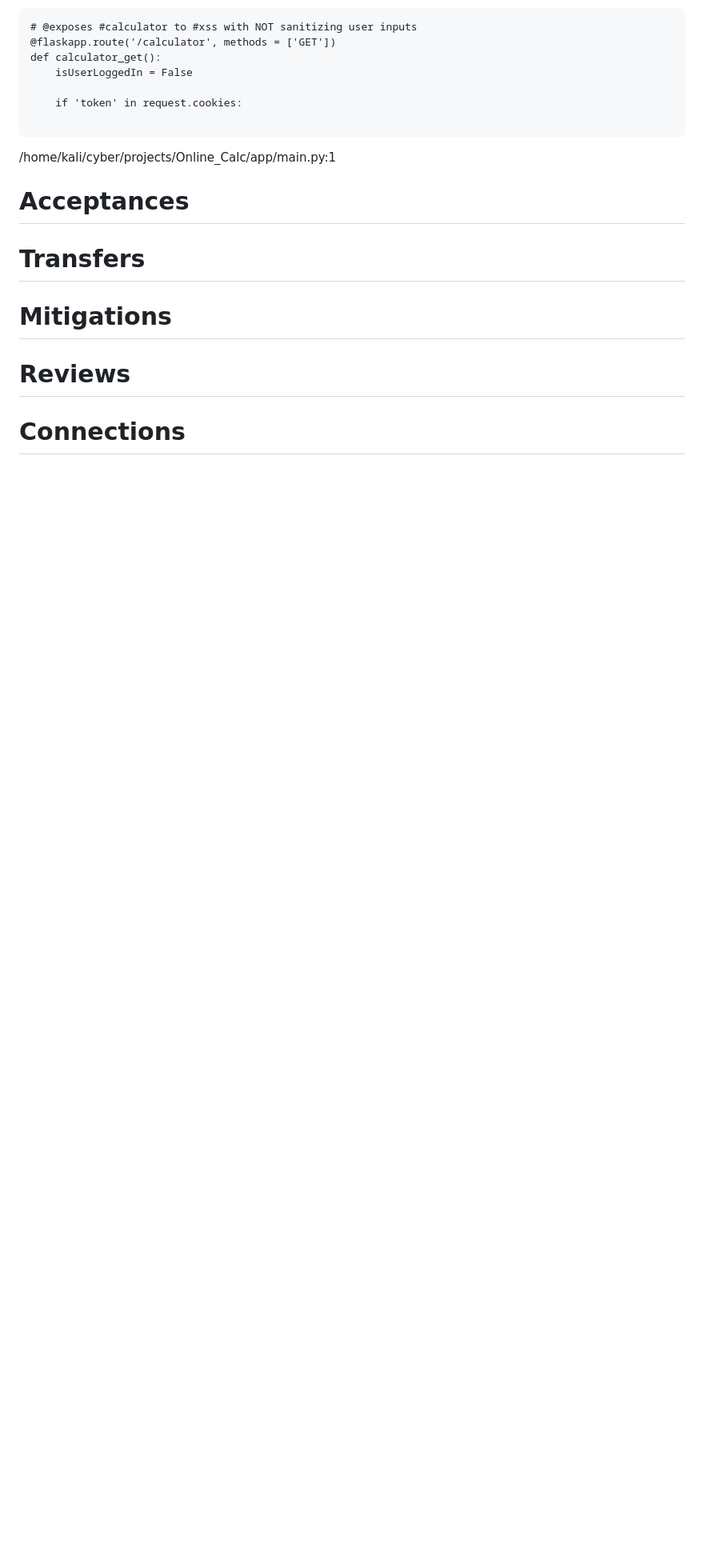
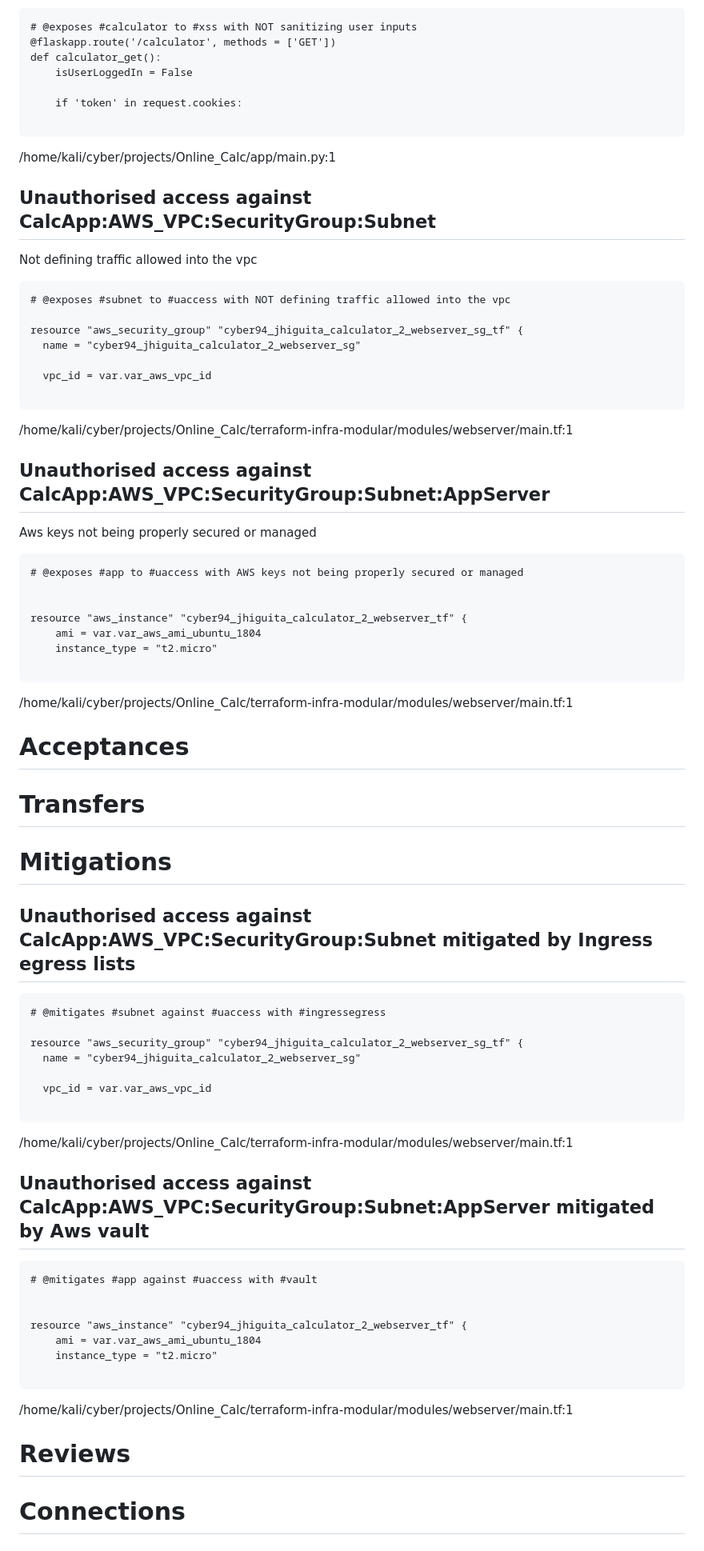
Before and after one commit to JHigz/Online_Calc, a Markdown page: ThreatModel.md, the part around the change printed below. Shown: that part at 80% size. Rendered like a GitHub page; blank space fills up the shorter version.

````diff
--- a/ThreatModel.md
+++ b/ThreatModel.md
@@ -80,6 +80,34 @@ def calculator_get():
 ```
 /home/kali/cyber/projects/Online_Calc/app/main.py:1
 
+## Unauthorised access against CalcApp:AWS_VPC:SecurityGroup:Subnet
+Not defining traffic allowed into the vpc
+
+```
+# @exposes #subnet to #uaccess with NOT defining traffic allowed into the vpc
+
+resource "aws_security_group" "cyber94_jhiguita_calculator_2_webserver_sg_tf" {
+  name = "cyber94_jhiguita_calculator_2_webserver_sg"
+
+  vpc_id = var.var_aws_vpc_id
+
+```
+/home/kali/cyber/projects/Online_Calc/terraform-infra-modular/modules/webserver/main.tf:1
+
+## Unauthorised access against CalcApp:AWS_VPC:SecurityGroup:Subnet:AppServer
+Aws keys not being properly secured or managed
+
+```
+# @exposes #app to #uaccess with AWS keys not being properly secured or managed
+
+
+resource "aws_instance" "cyber94_jhiguita_calculator_2_webserver_tf" {
+    ami = var.var_aws_ami_ubuntu_1804
+    instance_type = "t2.micro"
+
+```
+/home/kali/cyber/projects/Online_Calc/terraform-infra-modular/modules/webserver/main.tf:1
+
 
 # Acceptances
 
@@ -89,6 +117,34 @@ def calculator_get():
 
 # Mitigations
 
+## Unauthorised access against CalcApp:AWS_VPC:SecurityGroup:Subnet mitigated by Ingress egress lists
+
+
+```
+# @mitigates #subnet against #uaccess with #ingressegress
+
+resource "aws_security_group" "cyber94_jhiguita_calculator_2_webserver_sg_tf" {
+  name = "cyber94_jhiguita_calculator_2_webserver_sg"
+
+  vpc_id = var.var_aws_vpc_id
+
+```
+/home/kali/cyber/projects/Online_Calc/terraform-infra-modular/modules/webserver/main.tf:1
+
+## Unauthorised access against CalcApp:AWS_VPC:SecurityGroup:Subnet:AppServer mitigated by Aws vault
+
+
+```
+# @mitigates #app against #uaccess with #vault
+
+
+resource "aws_instance" "cyber94_jhiguita_calculator_2_webserver_tf" {
+    ami = var.var_aws_ami_ubuntu_1804
+    instance_type = "t2.micro"
+
+```
+/home/kali/cyber/projects/Online_Calc/terraform-infra-modular/modules/webserver/main.tf:1
+
 
 # Reviews
 
````
Also changed, not shown: other parts of ThreatModel.md (+58 -35 lines), ThreatModel.md.png, 7 other files.
